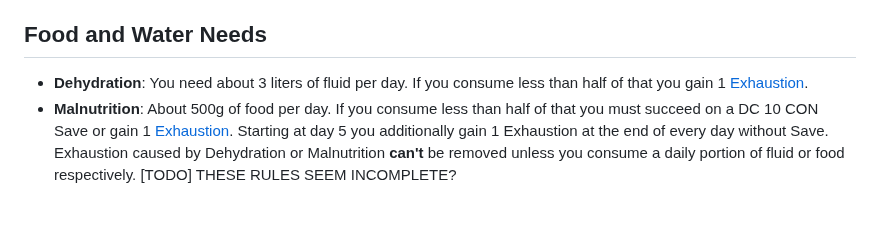
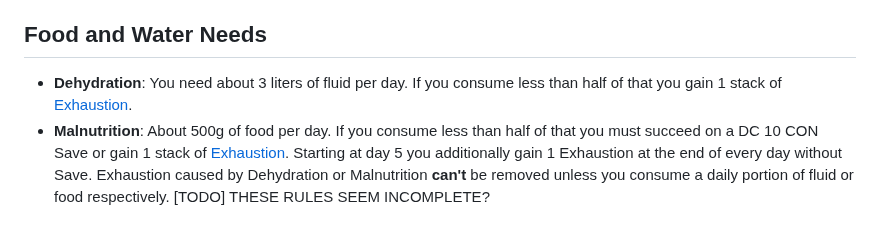
Before and after one commit to Ninetalesgh/dndcampaign, a Markdown page: vault/database/game_rules.md, the part around the change. Rendered like a GitHub page.

Commit message:
update main

```diff
--- a/vault/database/game_rules.md
+++ b/vault/database/game_rules.md
@@ -306,7 +306,7 @@ Every player can have up to 3 magic items attuned.
 - Shields
 
 ## Food and Water Needs
-- **Dehydration**: You need about 3 liters of fluid per day. If you consume less than half of that you gain 1 [Exhaustion](conditions.md#exhaustion).
-- **Malnutrition**: About 500g of food per day. If you consume less than half of that you must succeed on a DC 10 CON Save or gain 1 [Exhaustion](conditions.md#exhaustion). Starting at day 5 you additionally gain 1 Exhaustion at the end of every day without Save.
+- **Dehydration**: You need about 3 liters of fluid per day. If you consume less than half of that you gain 1 stack of [Exhaustion](conditions.md#exhaustion).
+- **Malnutrition**: About 500g of food per day. If you consume less than half of that you must succeed on a DC 10 CON Save or gain 1 stack of [Exhaustion](conditions.md#exhaustion). Starting at day 5 you additionally gain 1 Exhaustion at the end of every day without Save.
 Exhaustion caused by Dehydration or Malnutrition **can't** be removed unless you consume a daily portion of fluid or food respectively.
 [TODO] THESE RULES SEEM INCOMPLETE?
```
